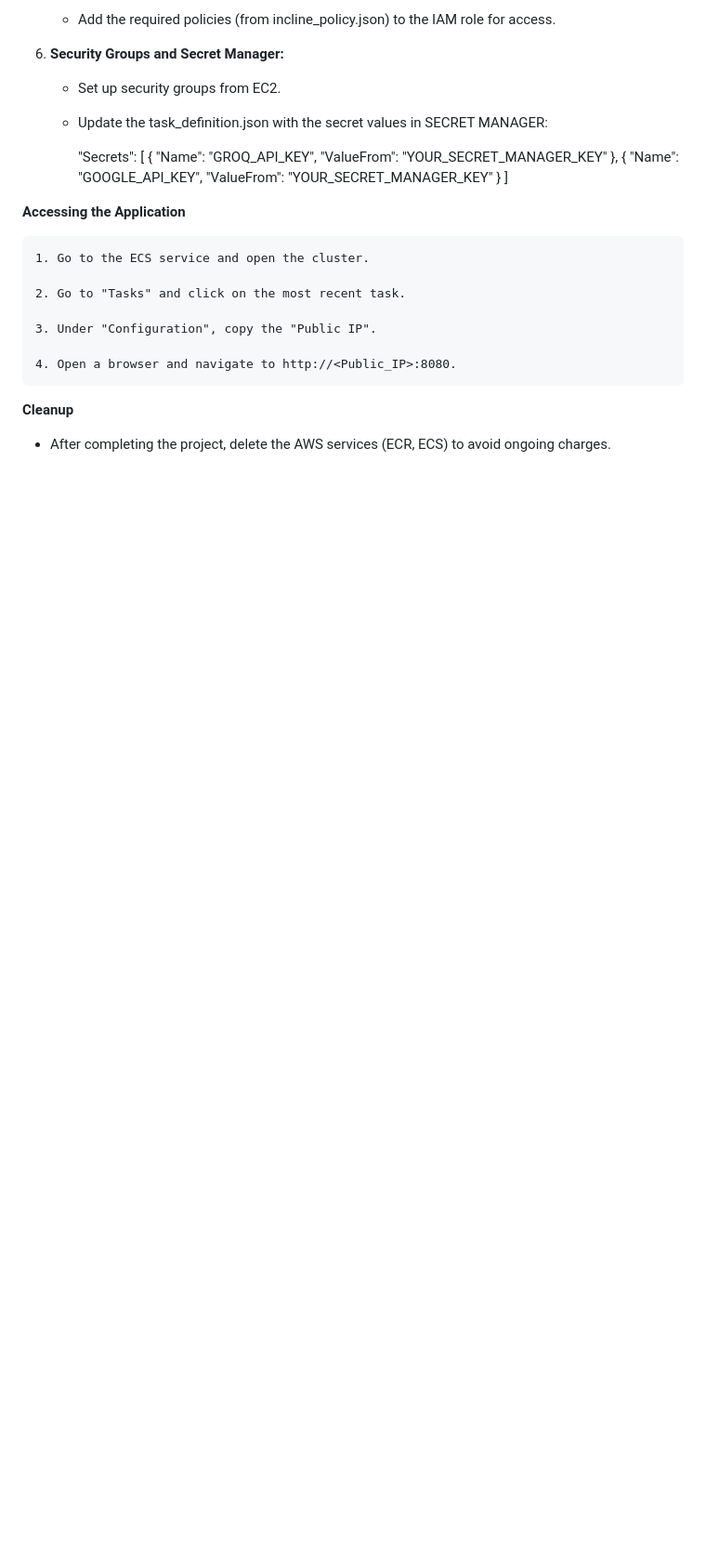
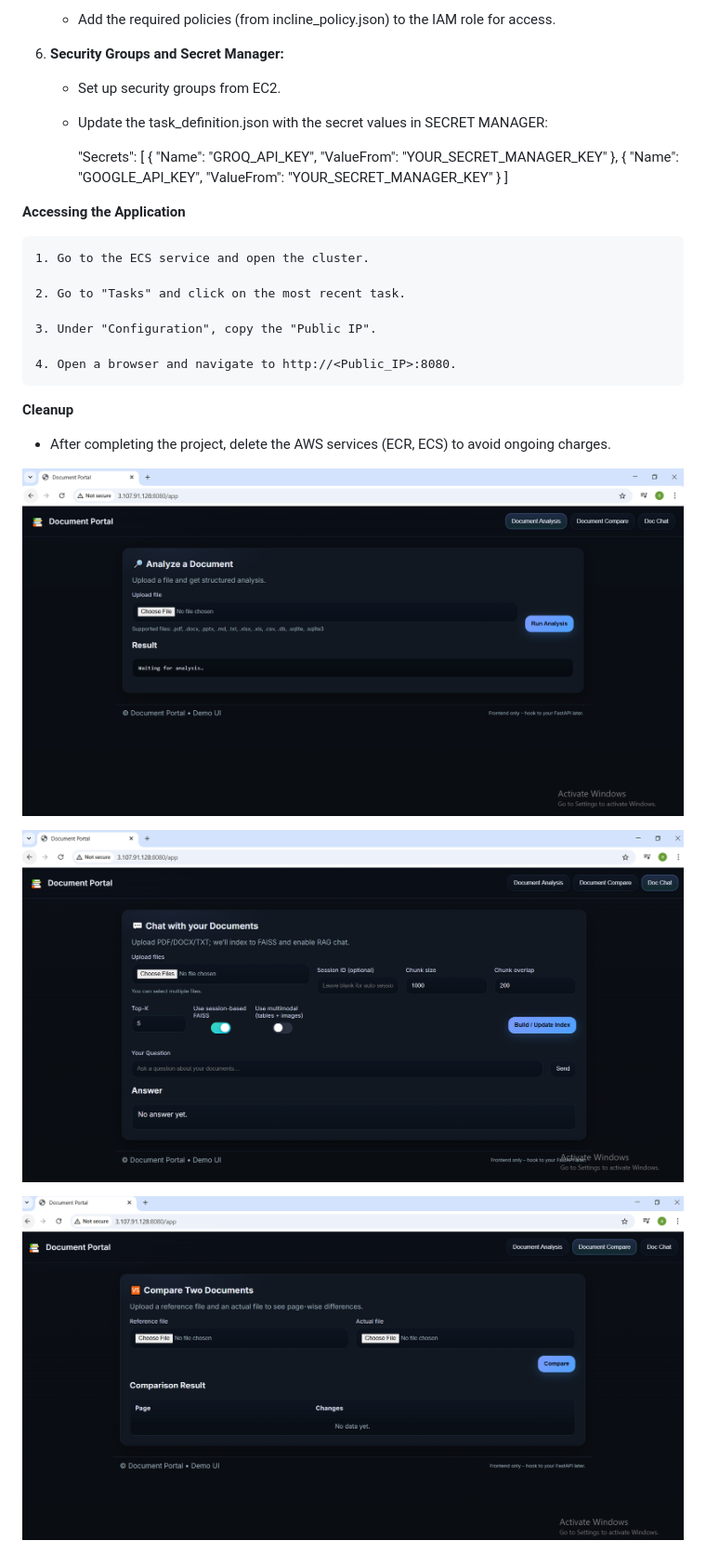
Before and after one commit to Anuragreddy-Naredla/document_portal_analysis_with_adv_RAG, a Markdown page: README.md, the part around the change. Shown: that part at 93% size. Rendered like a GitHub page; pictures changed too: doc_analysis.PNG (added), doc_chat.PNG (added), doc_compare.PNG (added); blank space fills up the shorter version.

Commit message:
updated_readme

```diff
--- a/README.md
+++ b/README.md
@@ -174,3 +174,9 @@ The application provides four core services for document management:
 
 **Cleanup**
  * After completing the project, delete the AWS services (ECR, ECS) to avoid ongoing charges.
+
+ ![alt text](doc_analysis.PNG)
+
+ ![alt text](doc_chat.PNG)
+
+![alt text](doc_compare.PNG)
```
